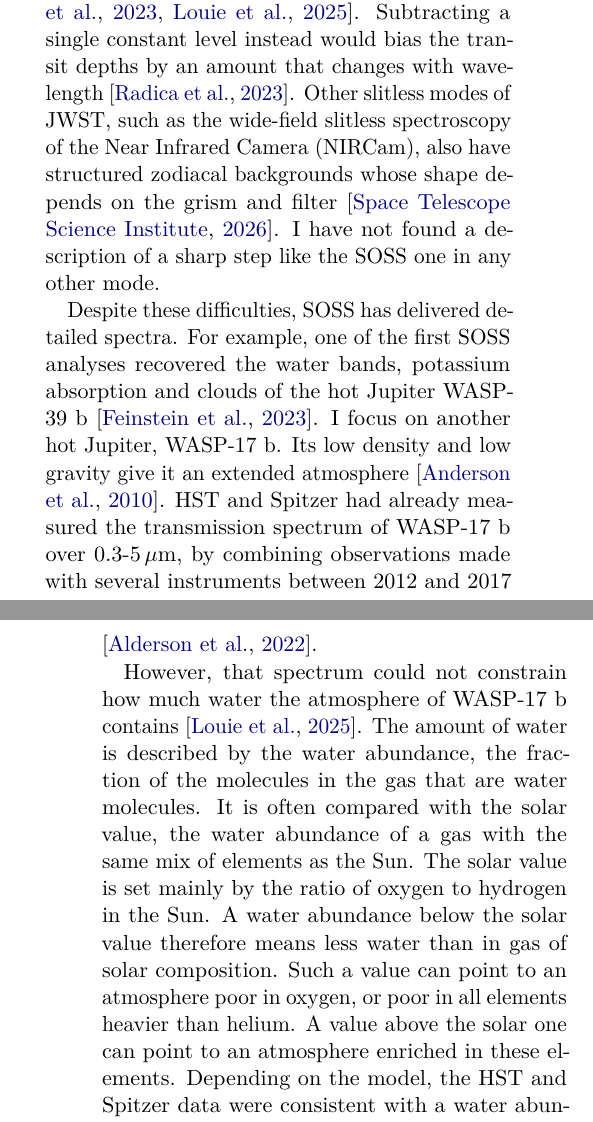
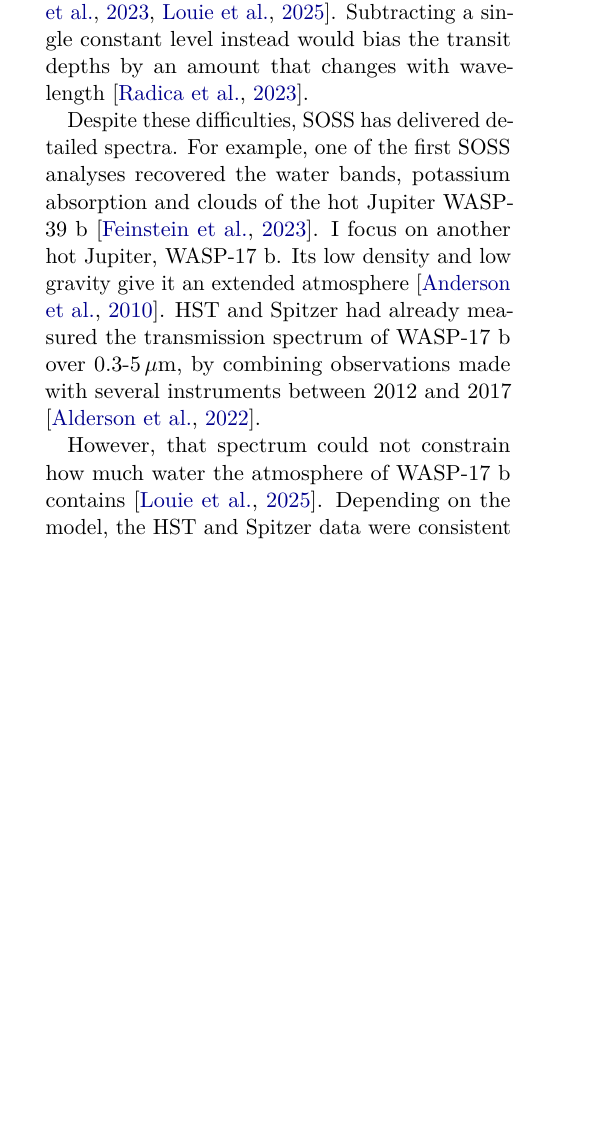
Before and after one commit to davidestaub/ESA, a LaTeX paper (main.tex, which reads sections/01_introduction.tex): two parts of the columns of pages 4 and 5 of 25 before the commit and part of one column of page 4 of 24 after it, the two joined at a grey line, cut so that both start at the same text, the shorter picture padded with empty space. Compiled offline with pdfLaTeX.

Commit message:
Update on Overleaf.

```diff
--- a/sections/01_introduction.tex
+++ b/sections/01_introduction.tex
@@ -204,7 +204,7 @@ The levels on the two sides of the step also vary independently, so a model
 of the background should be scaled separately on each side
 \citep{AlbertEtAl2023,LouieEtAl2025}. Subtracting a single constant level
 instead would bias the transit depths by an amount that changes with
-wavelength \citep{RadicaEtAl2023}. Other slitless modes of JWST, such as the wide-field slitless spectroscopy of the Near Infrared Camera (NIRCam), also have structured zodiacal backgrounds whose shape depends on the grism and filter \citep{JDoxNIRCamWFSS2026}. I have not found a description of a sharp step like the SOSS one in any other mode.
+wavelength \citep{RadicaEtAl2023}.
 
 Despite these difficulties, SOSS has delivered detailed spectra. For example,
 one of the first SOSS analyses recovered the water bands, potassium absorption
@@ -216,15 +216,7 @@ by combining observations made with several instruments between 2012 and 2017
 \citep{AldersonEtAl2022}.
 
 However, that spectrum could not constrain how much water the atmosphere of
-WASP-17~b contains \citep{LouieEtAl2025}. The amount of water is described by
-the water abundance, the fraction of the molecules in the gas that are water
-molecules. It is often compared with the solar value, the water abundance of a
-gas with the same mix of elements as the Sun. The solar value is set mainly by
-the ratio of oxygen to hydrogen in the Sun. A water abundance below the solar
-value therefore means less water than in gas of solar composition. Such a
-value can point to an atmosphere poor in oxygen, or poor in all elements
-heavier than helium. A value above the solar one can point to an atmosphere
-enriched in these elements. Depending on the model, the HST and Spitzer data
+WASP-17~b contains \citep{LouieEtAl2025}. Depending on the model, the HST and Spitzer data
 were consistent with a water abundance below the solar value, with one above
 it, or with two separate solutions, one below and one above
 \citep{AldersonEtAl2022,LouieEtAl2025}.
```
Also changed, not shown: sections/01_introduction.tex (4 more changed lines).
